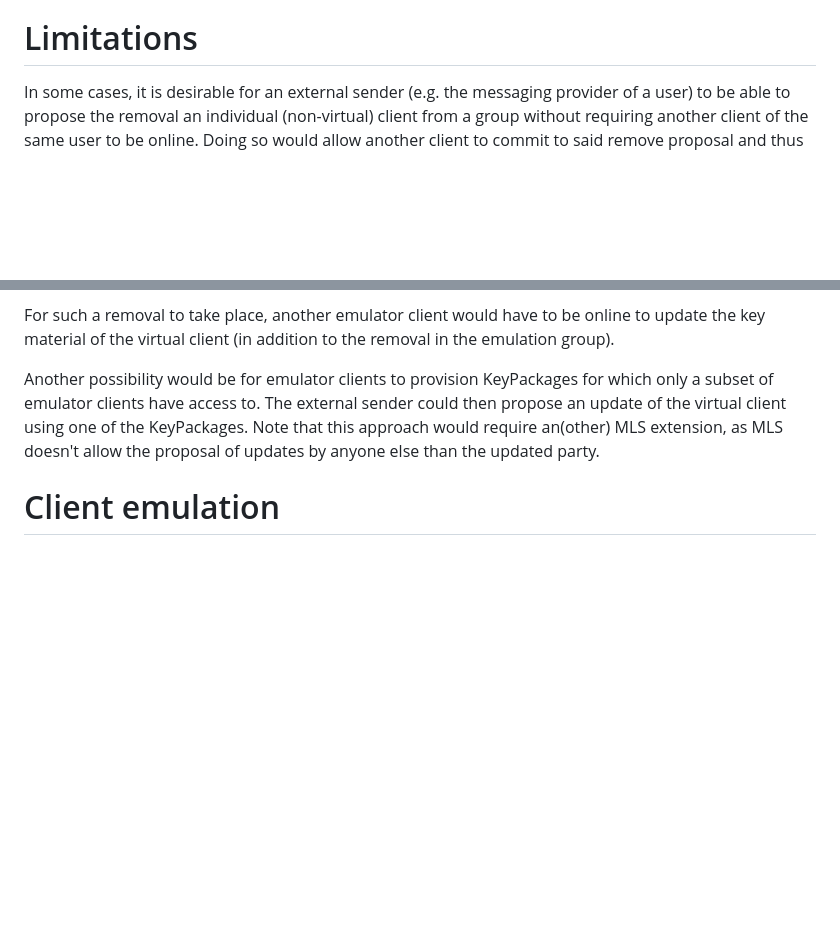
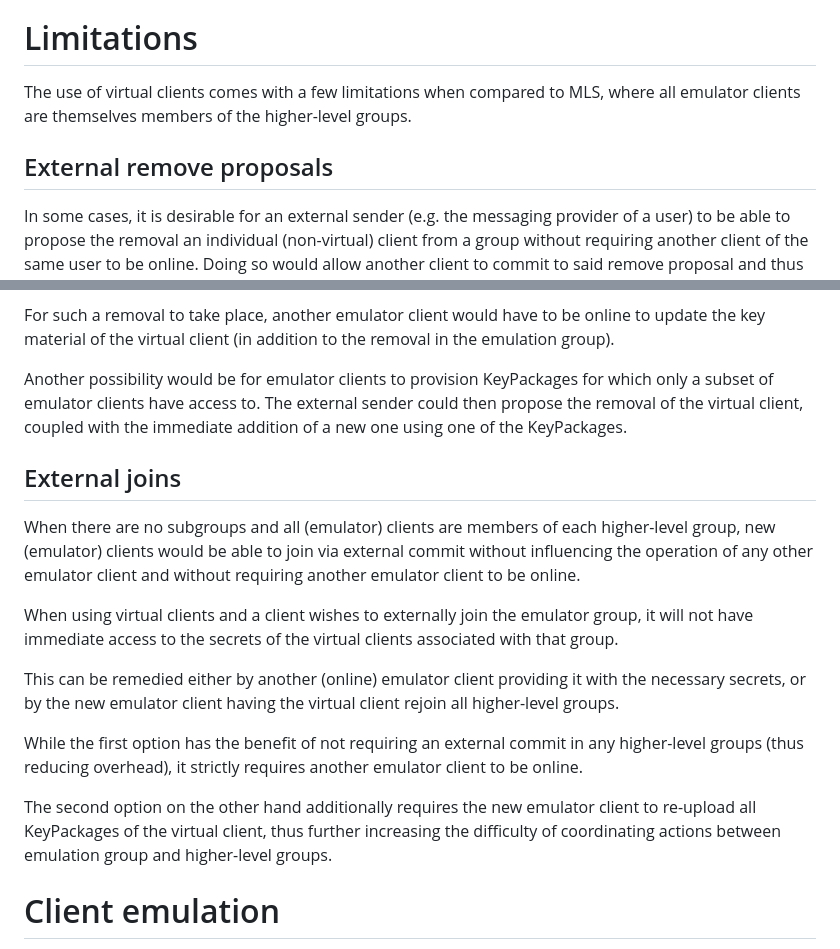
Before and after one commit to kkohbrok/mls-virtual-clients, a Markdown page: draft-kohbrok-mls-virtual-clients.md, 2 parts joined by grey strips. Rendered like a GitHub page; blank space fills up the shorter version.

Commit message:
add external commit limitation

```diff
--- a/draft-kohbrok-mls-virtual-clients.md
+++ b/draft-kohbrok-mls-virtual-clients.md
@@ -130,6 +130,11 @@ credential that allows higher-level group members to authenticate the message.
 
 # Limitations
 
+The use of virtual clients comes with a few limitations when compared to MLS,
+where all emulator clients are themselves members of the higher-level groups.
+
+## External remove proposals
+
 In some cases, it is desirable for an external sender (e.g. the messaging
 provider of a user) to be able to propose the removal an individual
 (non-virtual) client from a group without requiring another client of the same
@@ -148,9 +153,32 @@ removal in the emulation group).
 
 Another possibility would be for emulator clients to provision KeyPackages for
 which only a subset of emulator clients have access to. The external sender
-could then propose an update of the virtual client using one of the KeyPackages.
-Note that this approach would require an(other) MLS extension, as MLS doesn't
-allow the proposal of updates by anyone else than the updated party.
+could then propose the removal of the virtual client, coupled with the immediate
+addition of a new one using one of the KeyPackages.
+
+## External joins
+
+When there are no subgroups and all (emulator) clients are members of each
+higher-level group, new (emulator) clients would be able to join via external
+commit without influencing the operation of any other emulator client and
+without requiring another emulator client to be online.
+
+When using virtual clients and a client wishes to externally join the emulator
+group, it will not have immediate access to the secrets of the virtual clients
+associated with that group.
+
+This can be remedied either by another (online) emulator client providing it
+with the necessary secrets, or by the new emulator client having the virtual
+client rejoin all higher-level groups.
+
+While the first option has the benefit of not requiring an external commit in
+any higher-level groups (thus reducing overhead), it strictly requires another
+emulator client to be online.
+
+The second option on the other hand additionally requires the new emulator
+client to re-upload all KeyPackages of the virtual client, thus further
+increasing the difficulty of coordinating actions between emulation group and
+higher-level groups.
 
 # Client emulation
 
```
